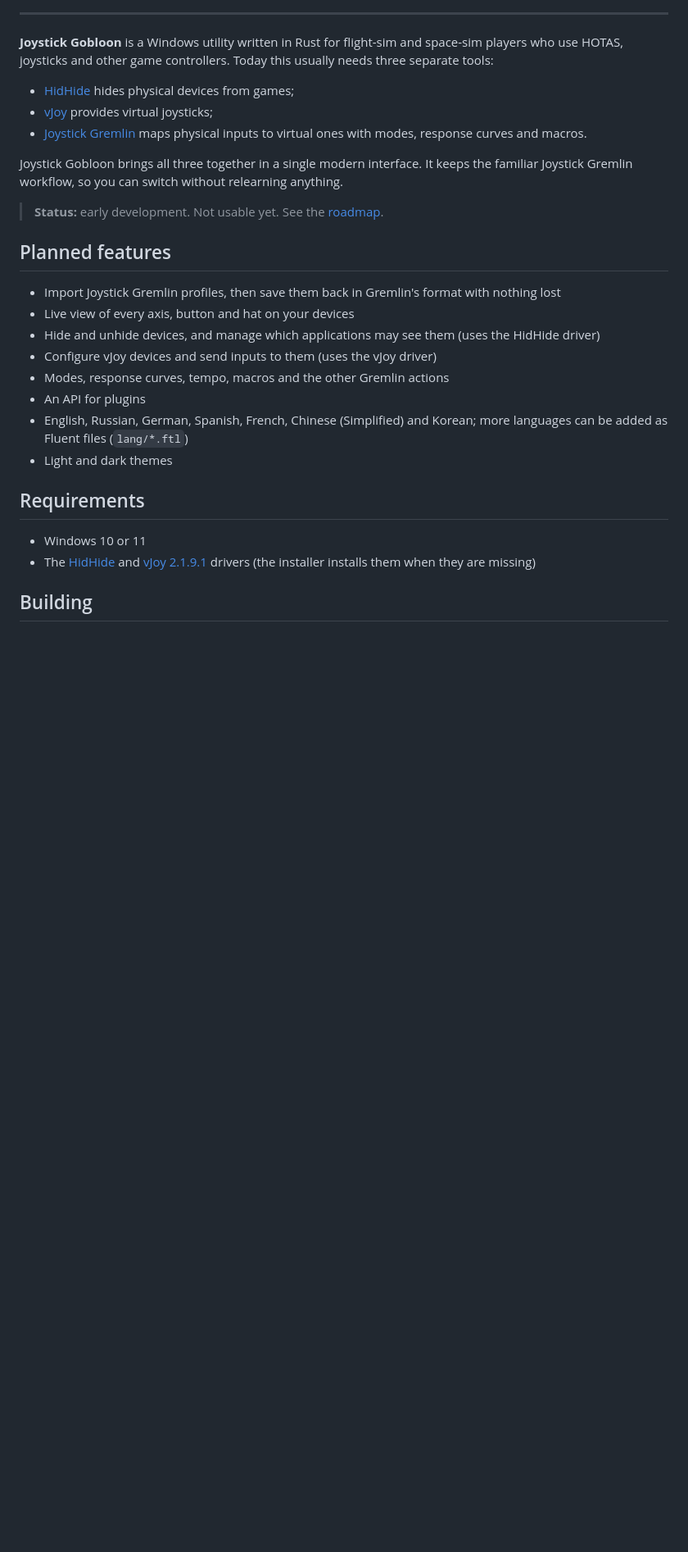
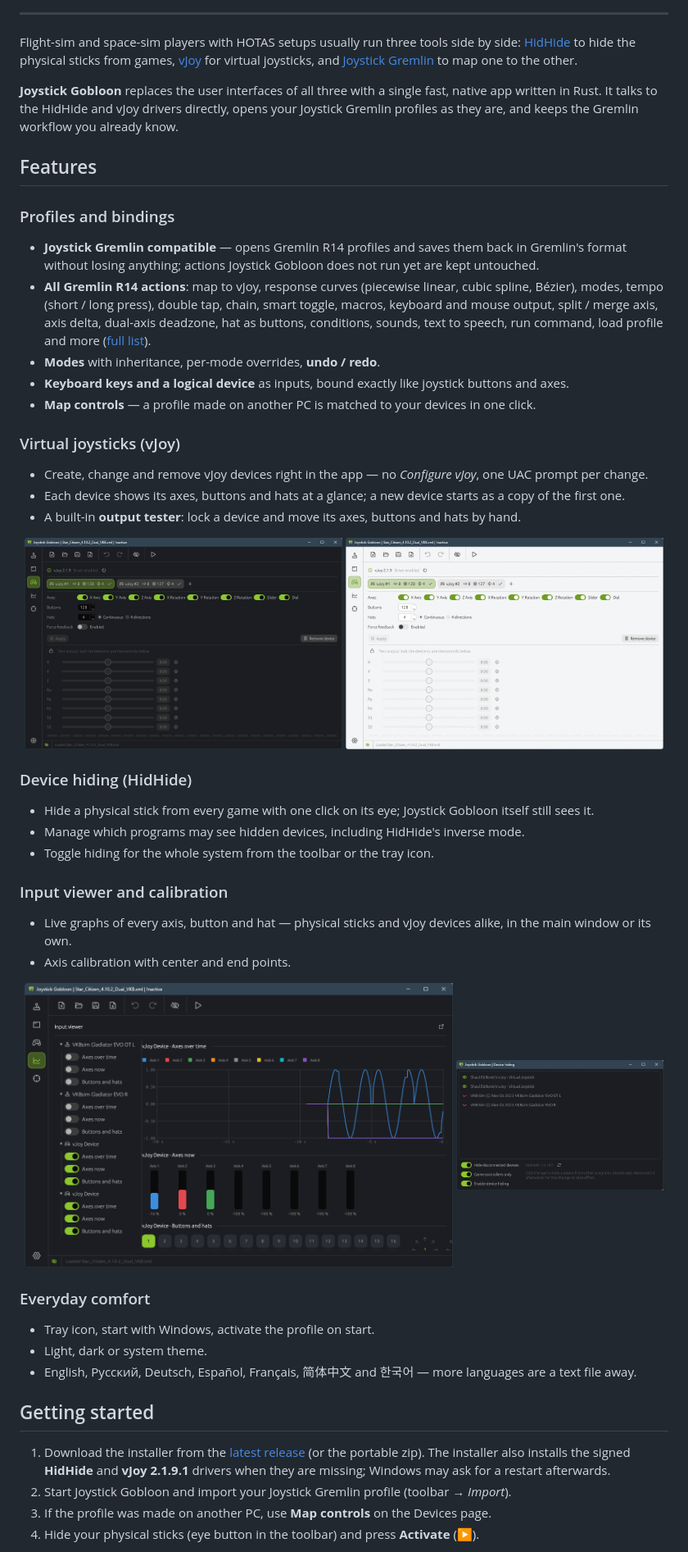
Before and after one commit to h0useRus/JoystickGobloon, a Markdown page: README.md, the part around one of its changes. Shown at 82% size. Rendered like a GitHub page; pictures changed too: docs/screenshots/hidhide.png (added), docs/screenshots/viewer.png (added), docs/screenshots/vjoy-light.png (added); blank space fills up the shorter version.

```diff
--- a/README.md
+++ b/README.md
@@ -10,32 +21,68 @@
 
 ---
 
-**Joystick Gobloon** is a Windows utility written in Rust for flight-sim and space-sim players
-who use HOTAS, joysticks and other game controllers. Today this usually needs three separate tools:
+Flight-sim and space-sim players with HOTAS setups usually run three tools side by side:
+[HidHide](https://github.com/nefarius/HidHide) to hide the physical sticks from games,
+[vJoy](https://github.com/jshafer817/vJoy) for virtual joysticks, and
+[Joystick Gremlin](https://github.com/WhiteMagic/JoystickGremlin) to map one to the other.
 
-- [HidHide](https://github.com/nefarius/HidHide) hides physical devices from games;
-- [vJoy](https://github.com/shauleiz/vJoy) provides virtual joysticks;
-- [Joystick Gremlin](https://github.com/WhiteMagic/JoystickGremlin) maps physical inputs to virtual ones with modes, response curves and macros.
+**Joystick Gobloon** replaces the user interfaces of all three with a single fast, native app written in Rust.
+It talks to the HidHide and vJoy drivers directly, opens your Joystick Gremlin profiles as they are, and keeps the
+Gremlin workflow you already know.
 
-Joystick Gobloon brings all three together in a single modern interface. It keeps the familiar
-Joystick Gremlin workflow, so you can switch without relearning anything.
+## Features
 
-> **Status:** early development. Not usable yet. See the [roadmap](docs/ROADMAP.md).
+### Profiles and bindings
 
-## Planned features
+- **Joystick Gremlin compatible** — opens Gremlin R14 profiles and saves them back in Gremlin's format without losing
+  anything; actions Joystick Gobloon does not run yet are kept untouched.
+- **All Gremlin R14 actions**: map to vJoy, response curves (piecewise linear, cubic spline, Bézier), modes,
+  tempo (short / long press), double tap, chain, smart toggle, macros, keyboard and mouse output, split / merge axis,
+  axis delta, dual-axis deadzone, hat as buttons, conditions, sounds, text to speech, run command, load profile and more
+  ([full list](docs/GREMLIN_ACTIONS.md)).
+- **Modes** with inheritance, per-mode overrides, **undo / redo**.
+- **Keyboard keys and a logical device** as inputs, bound exactly like joystick buttons and axes.
+- **Map controls** — a profile made on another PC is matched to your devices in one click.
 
-- Import Joystick Gremlin profiles, then save them back in Gremlin's format with nothing lost
-- Live view of every axis, button and hat on your devices
-- Hide and unhide devices, and manage which applications may see them (uses the HidHide driver)
-- Configure vJoy devices and send inputs to them (uses the vJoy driver)
-- Modes, response curves, tempo, macros and the other Gremlin actions
-- An API for plugins
-- English, Russian, German, Spanish, French, Chinese (Simplified) and Korean; more languages can be added as Fluent files (`lang/*.ftl`)
-- Light and dark themes
+### Virtual joysticks (vJoy)
 
-## Requirements
+- Create, change and remove vJoy devices right in the app — no *Configure vJoy*, one UAC prompt per change.
+- Each device shows its axes, buttons and hats at a glance; a new device starts as a copy of the first one.
+- A built-in **output tester**: lock a device and move its axes, buttons and hats by hand.
 
-- Windows 10 or 11
-- The [HidHide](https://github.com/nefarius/HidHide/releases) and [vJoy 2.1.9.1](https://github.com/jshafer817/vJoy/releases) drivers (the installer installs them when they are missing)
+<p align="center">
+  <img src="docs/screenshots/vjoy.png" width="49%" alt="vJoy page in the dark theme: device tabs, the device editor and the output tester">
+  <img src="docs/screenshots/vjoy-light.png" width="49%" alt="The same vJoy page in the light theme">
+</p>
 
-## Building
+### Device hiding (HidHide)
+
+- Hide a physical stick from every game with one click on its eye; Joystick Gobloon itself still sees it.
+- Manage which programs may see hidden devices, including HidHide's inverse mode.
+- Toggle hiding for the whole system from the toolbar or the tray icon.
+
+### Input viewer and calibration
+
+- Live graphs of every axis, button and hat — physical sticks and vJoy devices alike, in the main window or its own.
+- Axis calibration with center and end points.
+
+<p align="center">
+  <img src="docs/screenshots/viewer.png" width="66%" alt="Input viewer: axes over time, current axis values, buttons and hats of a vJoy device">
+  <img src="docs/screenshots/hidhide.png" width="32%" alt="Device hiding window: the VKB sticks are hidden, the vJoy devices are visible">
+</p>
+
+### Everyday comfort
+
+- Tray icon, start with Windows, activate the profile on start.
+- Light, dark or system theme.
+- English, Русский, Deutsch, Español, Français, 简体中文 and 한국어 — more languages are a text file away.
+
+## Getting started
+
+1. Download the installer from the [latest release](https://github.com/h0useRus/JoystickGobloon/releases/latest)
+   (or the portable zip). The installer also installs the signed **HidHide** and **vJoy 2.1.9.1** drivers when they
+   are missing; Windows may ask for a restart afterwards.
+2. Start Joystick Gobloon and import your Joystick Gremlin profile (toolbar → *Import*).
+3. If the profile was made on another PC, use **Map controls** on the Devices page.
+4. Hide your physical sticks (eye button in the toolbar) and press **Activate** (▶).
+
```
Also changed, not shown: other parts of README.md (+46 -7 lines), CLAUDE.md (+2 -1 lines), docs/screenshots/devices.png (added), 1 other file.
